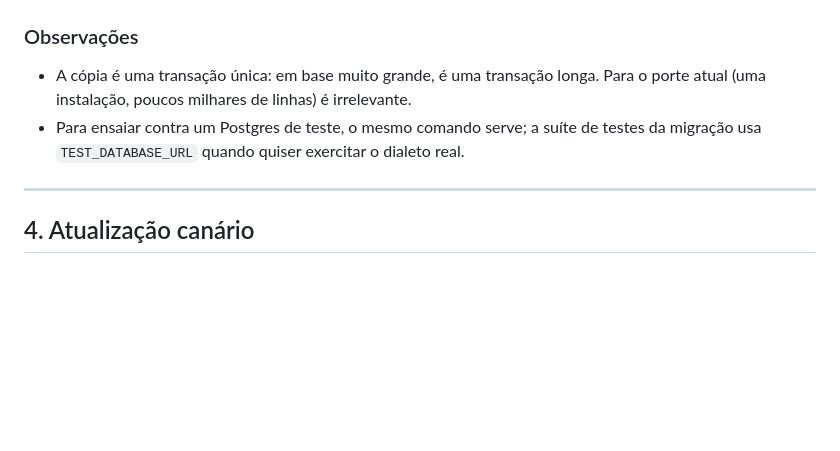
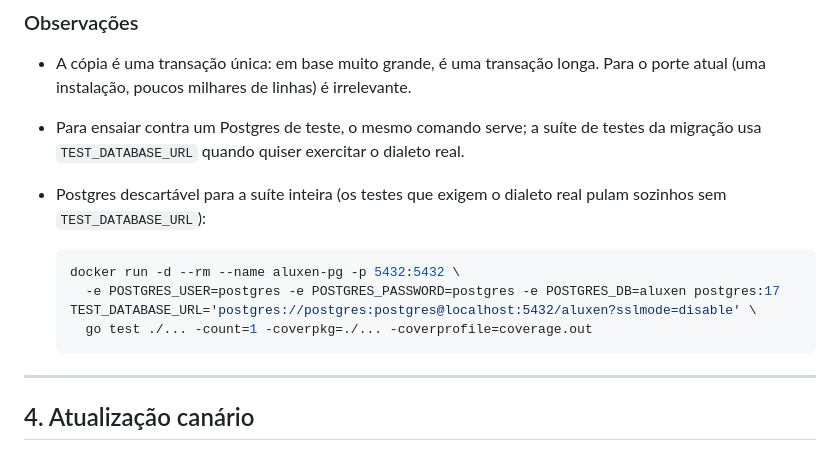
Before and after one commit to passoz/aluxen, a Markdown page: docs/OPERACAO-GO.md, the part around the change. Drawn GitHub-style; blank space fills up the shorter version.

Commit message:
docs(go): receita de Postgres descartável para a suíte completa

````diff
--- a/docs/OPERACAO-GO.md
+++ b/docs/OPERACAO-GO.md
@@ -281,6 +281,15 @@ Postgres nesse intervalo não voltam — por isso a janela de teste é curta.
   Para o porte atual (uma instalação, poucos milhares de linhas) é irrelevante.
 - Para ensaiar contra um Postgres de teste, o mesmo comando serve; a suíte de
   testes da migração usa `TEST_DATABASE_URL` quando quiser exercitar o dialeto real.
+- Postgres descartável para a suíte inteira (os testes que exigem o dialeto real
+  pulam sozinhos sem `TEST_DATABASE_URL`):
+
+  ```sh
+  docker run -d --rm --name aluxen-pg -p 5432:5432 \
+    -e POSTGRES_USER=postgres -e POSTGRES_PASSWORD=postgres -e POSTGRES_DB=aluxen postgres:17
+  TEST_DATABASE_URL='postgres://postgres:postgres@localhost:5432/aluxen?sslmode=disable' \
+    go test ./... -count=1 -coverpkg=./... -coverprofile=coverage.out
+  ```
 
 ---
 
````
